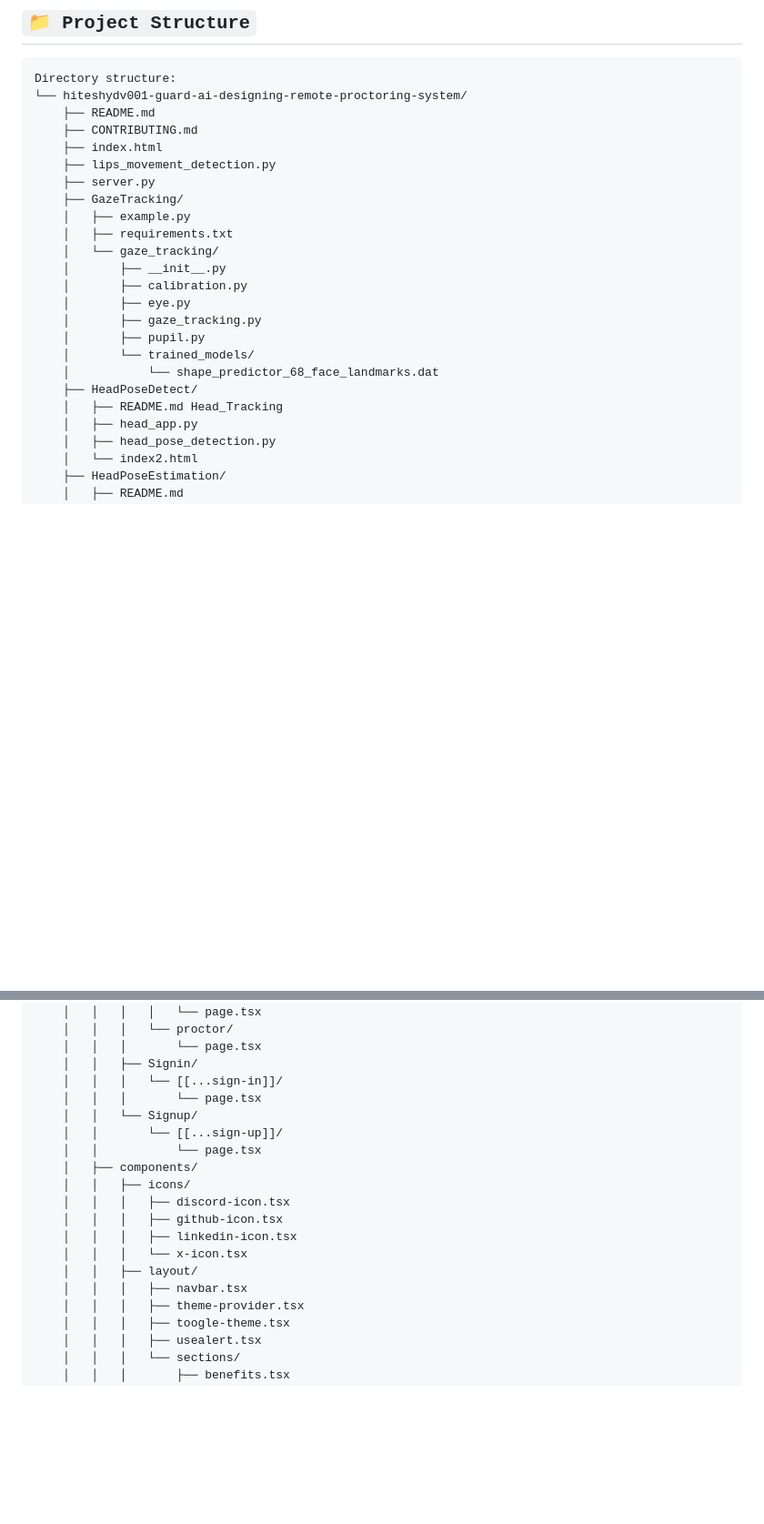
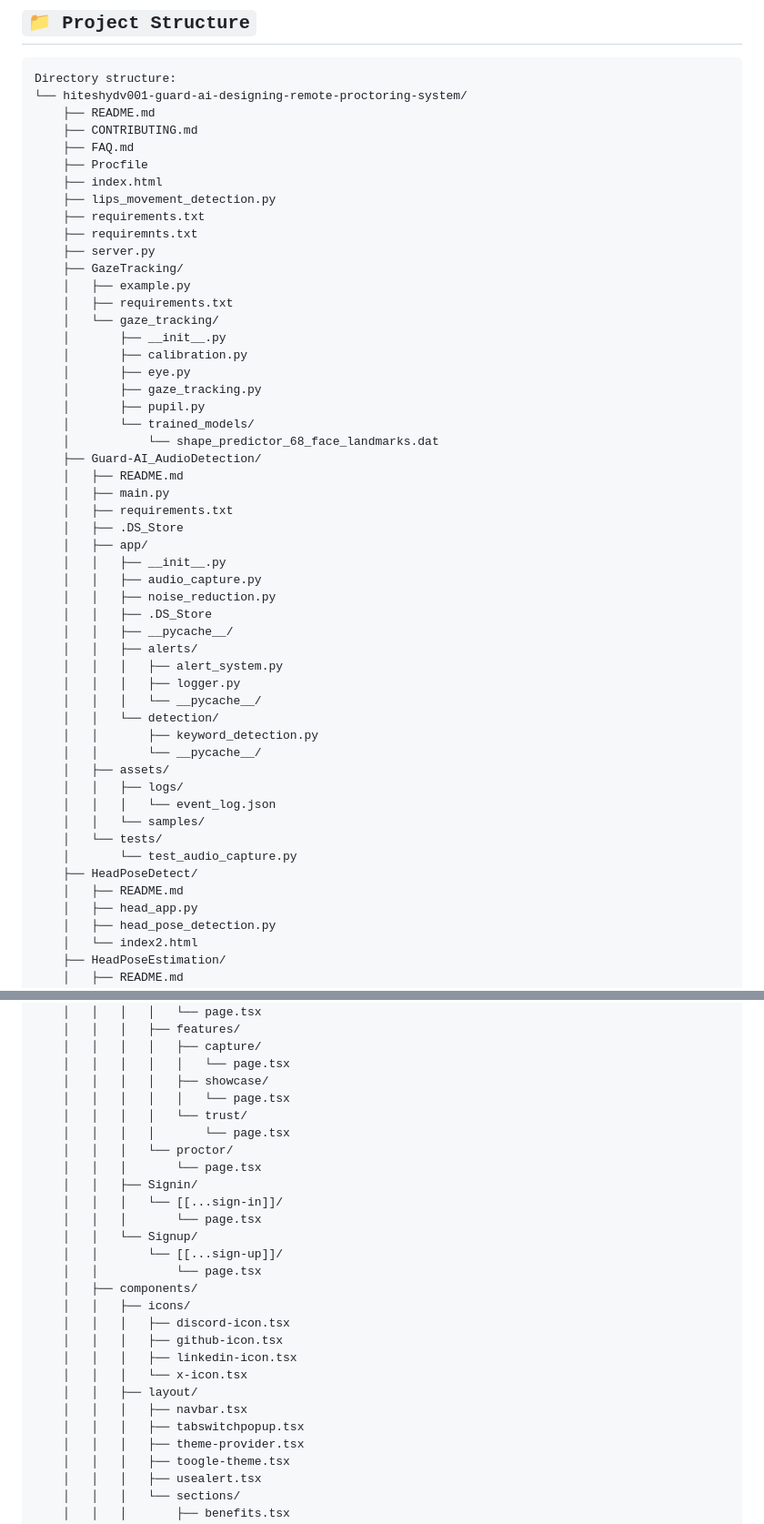
Before and after one commit to lickkc/Proctorshield, a Markdown page: README.md, 2 parts joined by grey strips. Shown: that part at 91% size. Drawn GitHub-style; blank space fills up the shorter version.

```diff
--- a/README.md
+++ b/README.md
@@ -259,8 +259,12 @@ Directory structure:
 └── hiteshydv001-guard-ai-designing-remote-proctoring-system/
     ├── README.md
     ├── CONTRIBUTING.md
+    ├── FAQ.md
+    ├── Procfile
     ├── index.html
     ├── lips_movement_detection.py
+    ├── requirements.txt
+    ├── requiremnts.txt
     ├── server.py
     ├── GazeTracking/
     │   ├── example.py
@@ -273,8 +277,32 @@ Directory structure:
     │       ├── pupil.py
     │       └── trained_models/
     │           └── shape_predictor_68_face_landmarks.dat
+    ├── Guard-AI_AudioDetection/
+    │   ├── README.md
+    │   ├── main.py
+    │   ├── requirements.txt
+    │   ├── .DS_Store
+    │   ├── app/
+    │   │   ├── __init__.py
+    │   │   ├── audio_capture.py
+    │   │   ├── noise_reduction.py
+    │   │   ├── .DS_Store
+    │   │   ├── __pycache__/
+    │   │   ├── alerts/
+    │   │   │   ├── alert_system.py
+    │   │   │   ├── logger.py
+    │   │   │   └── __pycache__/
+    │   │   └── detection/
+    │   │       ├── keyword_detection.py
+    │   │       └── __pycache__/
+    │   ├── assets/
+    │   │   ├── logs/
+    │   │   │   └── event_log.json
+    │   │   └── samples/
+    │   └── tests/
+    │       └── test_audio_capture.py
     ├── HeadPoseDetect/
-    │   ├── README.md Head_Tracking
+    │   ├── README.md
     │   ├── head_app.py
     │   ├── head_pose_detection.py
     │   └── index2.html
@@ -426,5 +380,12 @@ Directory structure:
     │   │   │   ├── candidate/
     │   │   │   │   └── page.tsx
+    │   │   │   ├── features/
+    │   │   │   │   ├── capture/
+    │   │   │   │   │   └── page.tsx
+    │   │   │   │   ├── showcase/
+    │   │   │   │   │   └── page.tsx
+    │   │   │   │   └── trust/
+    │   │   │   │       └── page.tsx
     │   │   │   └── proctor/
     │   │   │       └── page.tsx
     │   │   ├── Signin/
@@ -441,6 +402,7 @@ Directory structure:
     │   │   │   └── x-icon.tsx
     │   │   ├── layout/
     │   │   │   ├── navbar.tsx
+    │   │   │   ├── tabswitchpopup.tsx
     │   │   │   ├── theme-provider.tsx
     │   │   │   ├── toogle-theme.tsx
     │   │   │   ├── usealert.tsx
```
Also changed, not shown: other parts of README.md (+38 -82 lines).
